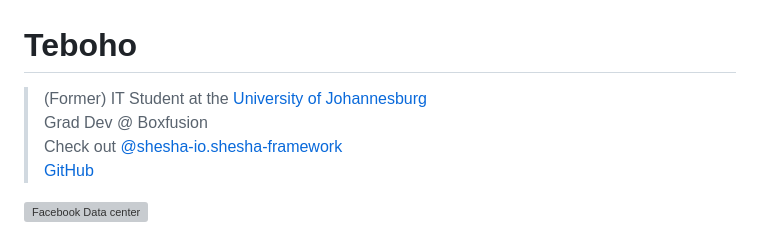
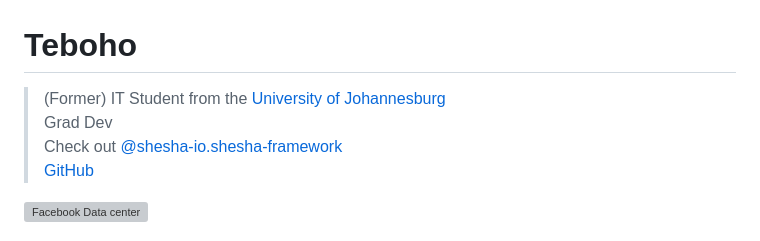
Before and after one commit to teboho/teboho.github.io, a Markdown page: README.md, the part around the change. Rendered like a GitHub page; grey boxes are pictures that could not be loaded.

```diff
--- a/README.md
+++ b/README.md
@@ -1,7 +1,7 @@
 # Teboho
 
-> (Former) IT Student at the [University of Johannesburg](https://www.uj.ac.za)
-> Grad Dev @ Boxfusion
+> (Former) IT Student from the [University of Johannesburg](https://www.uj.ac.za)
+> Grad Dev
 > Check out [@shesha-io.shesha-framework](https://github.com/shesha-io/shesha-framework)
 > [GitHub](https://github.com/teboho)
 
```
